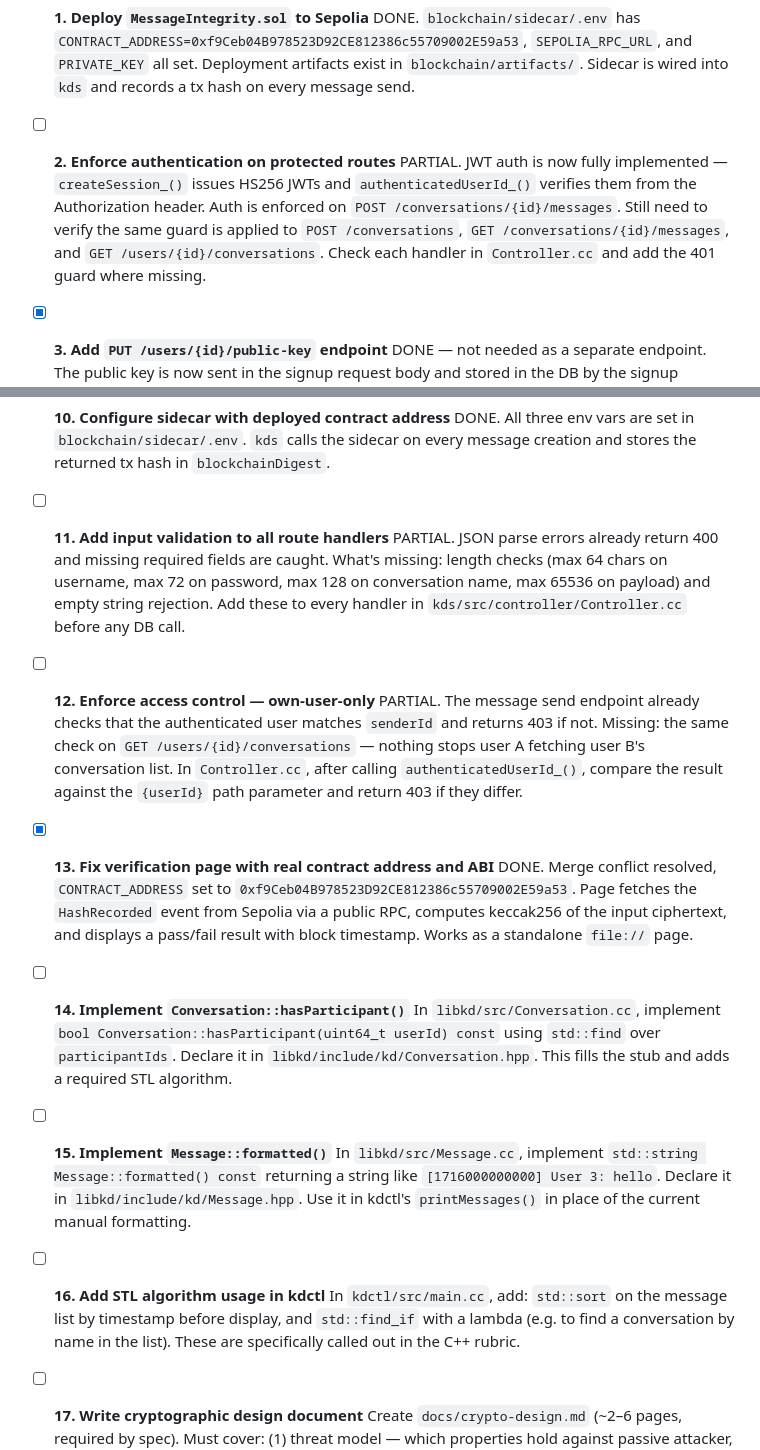
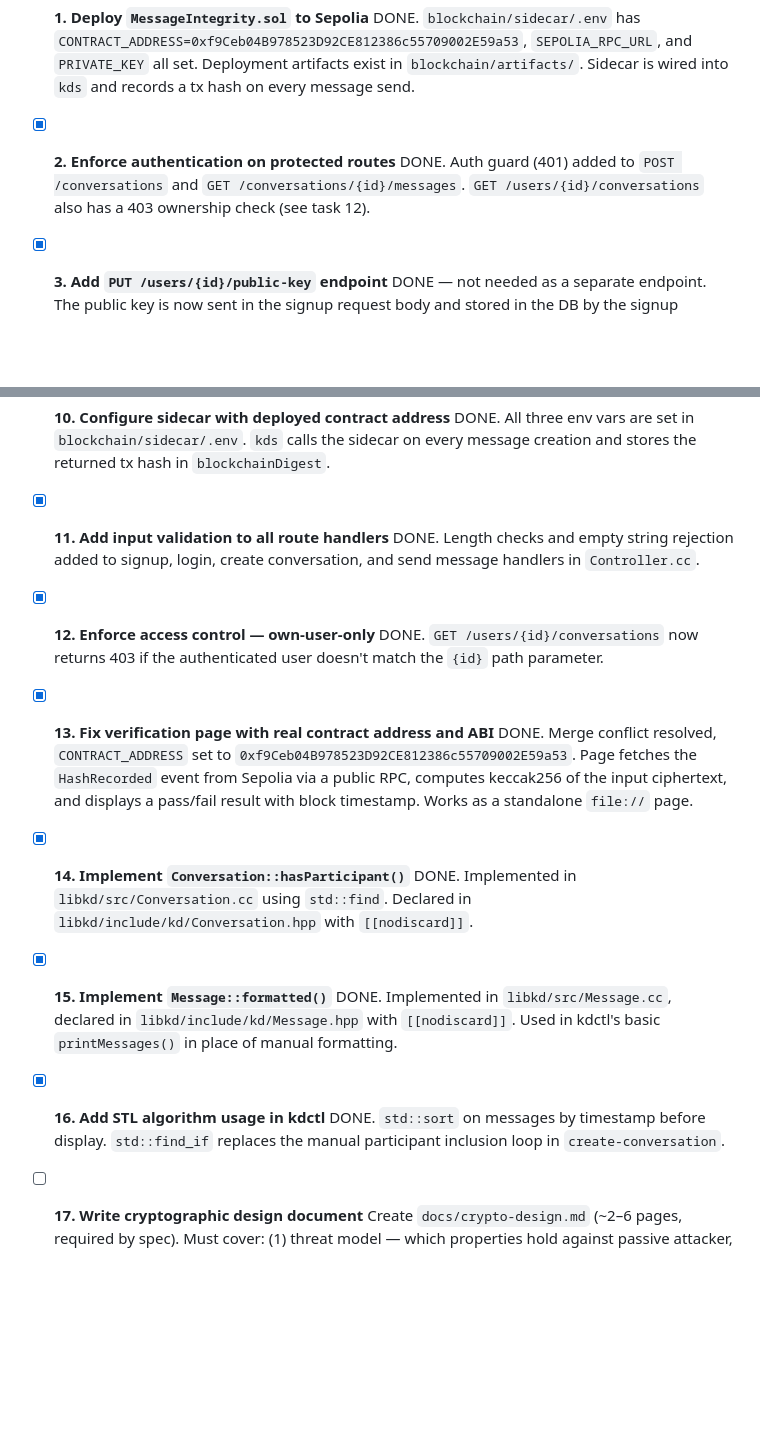
Before and after one commit to mikeyfennelly1/kingdom, a Markdown page: docs/tasks.md, 2 parts joined by grey strips. Drawn GitHub-style; blank space fills up the shorter version.

Commit message:
chore: task file update

```diff
--- a/docs/tasks.md
+++ b/docs/tasks.md
@@ -9,8 +9,8 @@ Tasks are ordered by what to work on first. Crypto key infrastructure is mostly
 - [x] **1. Deploy `MessageIntegrity.sol` to Sepolia**
   DONE. `blockchain/sidecar/.env` has `CONTRACT_ADDRESS=0xf9Ceb04B978523D92CE812386c55709002E59a53`, `SEPOLIA_RPC_URL`, and `PRIVATE_KEY` all set. Deployment artifacts exist in `blockchain/artifacts/`. Sidecar is wired into `kds` and records a tx hash on every message send.
 
-- [ ] **2. Enforce authentication on protected routes**
-  PARTIAL. JWT auth is now fully implemented — `createSession_()` issues HS256 JWTs and `authenticatedUserId_()` verifies them from the Authorization header. Auth is enforced on `POST /conversations/{id}/messages`. Still need to verify the same guard is applied to `POST /conversations`, `GET /conversations/{id}/messages`, and `GET /users/{id}/conversations`. Check each handler in `Controller.cc` and add the 401 guard where missing.
+- [x] **2. Enforce authentication on protected routes**
+  DONE. Auth guard (401) added to `POST /conversations` and `GET /conversations/{id}/messages`. `GET /users/{id}/conversations` also has a 403 ownership check (see task 12).
 
 - [x] **3. Add `PUT /users/{id}/public-key` endpoint**
   DONE — not needed as a separate endpoint. The public key is now sent in the signup request body and stored in the DB by the signup handler. `Database.cc` was updated alongside this.
@@ -36,23 +36,23 @@ Tasks are ordered by what to work on first. Crypto key infrastructure is mostly
 - [x] **10. Configure sidecar with deployed contract address**
   DONE. All three env vars are set in `blockchain/sidecar/.env`. `kds` calls the sidecar on every message creation and stores the returned tx hash in `blockchainDigest`.
 
-- [ ] **11. Add input validation to all route handlers**
-  PARTIAL. JSON parse errors already return 400 and missing required fields are caught. What's missing: length checks (max 64 chars on username, max 72 on password, max 128 on conversation name, max 65536 on payload) and empty string rejection. Add these to every handler in `kds/src/controller/Controller.cc` before any DB call.
+- [x] **11. Add input validation to all route handlers**
+  DONE. Length checks and empty string rejection added to signup, login, create conversation, and send message handlers in `Controller.cc`.
 
-- [ ] **12. Enforce access control — own-user-only**
-  PARTIAL. The message send endpoint already checks that the authenticated user matches `senderId` and returns 403 if not. Missing: the same check on `GET /users/{id}/conversations` — nothing stops user A fetching user B's conversation list. In `Controller.cc`, after calling `authenticatedUserId_()`, compare the result against the `{userId}` path parameter and return 403 if they differ.
+- [x] **12. Enforce access control — own-user-only**
+  DONE. `GET /users/{id}/conversations` now returns 403 if the authenticated user doesn't match the `{id}` path parameter.
 
 - [x] **13. Fix verification page with real contract address and ABI**
   DONE. Merge conflict resolved, `CONTRACT_ADDRESS` set to `0xf9Ceb04B978523D92CE812386c55709002E59a53`. Page fetches the `HashRecorded` event from Sepolia via a public RPC, computes keccak256 of the input ciphertext, and displays a pass/fail result with block timestamp. Works as a standalone `file://` page.
 
-- [ ] **14. Implement `Conversation::hasParticipant()`**
-  In `libkd/src/Conversation.cc`, implement `bool Conversation::hasParticipant(uint64_t userId) const` using `std::find` over `participantIds`. Declare it in `libkd/include/kd/Conversation.hpp`. This fills the stub and adds a required STL algorithm.
+- [x] **14. Implement `Conversation::hasParticipant()`**
+  DONE. Implemented in `libkd/src/Conversation.cc` using `std::find`. Declared in `libkd/include/kd/Conversation.hpp` with `[[nodiscard]]`.
 
-- [ ] **15. Implement `Message::formatted()`**
-  In `libkd/src/Message.cc`, implement `std::string Message::formatted() const` returning a string like `[1716000000000] User 3: hello`. Declare it in `libkd/include/kd/Message.hpp`. Use it in kdctl's `printMessages()` in place of the current manual formatting.
+- [x] **15. Implement `Message::formatted()`**
+  DONE. Implemented in `libkd/src/Message.cc`, declared in `libkd/include/kd/Message.hpp` with `[[nodiscard]]`. Used in kdctl's basic `printMessages()` in place of manual formatting.
 
-- [ ] **16. Add STL algorithm usage in kdctl**
-  In `kdctl/src/main.cc`, add: `std::sort` on the message list by timestamp before display, and `std::find_if` with a lambda (e.g. to find a conversation by name in the list). These are specifically called out in the C++ rubric.
+- [x] **16. Add STL algorithm usage in kdctl**
+  DONE. `std::sort` on messages by timestamp before display. `std::find_if` replaces the manual participant inclusion loop in `create-conversation`.
 
 - [ ] **17. Write cryptographic design document**
   Create `docs/crypto-design.md` (~2–6 pages, required by spec). Must cover: (1) threat model — which properties hold against passive attacker, active attacker, honest-but-curious server, fully compromised server (properties that fail in case 4 must be named explicitly); (2) construction walkthrough with diagrams for registration, key publication, send, receive, at-rest key storage; (3) justification for every primitive at parameter level with RFC/paper citations (libsodium `crypto_box` = Curve25519 + XSalsa20-Poly1305, RFC 9106 for Argon2id, RFC 5869 for HKDF); (4) TOFU trust model rationale and limitations; (5) known limitations (no forward secrecy in static `crypto_box`, server can equivocate on first key fetch).
```
